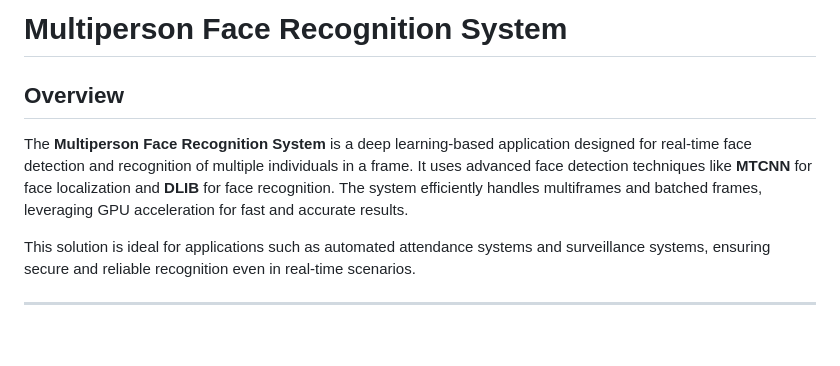
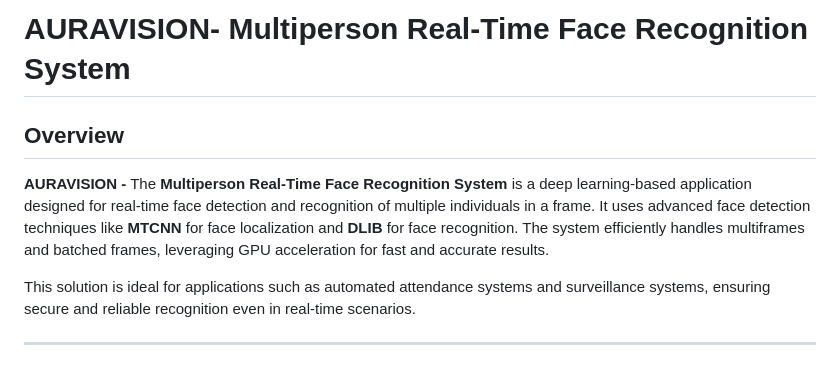
Before and after one commit to vidhi-github/multiperson_face_detection, a Markdown page: README.md, the part around the change. Rendered like a GitHub page; blank space fills up the shorter version.

```diff
--- a/README.md
+++ b/README.md
@@ -1,7 +1,7 @@
-# **Multiperson Face Recognition System**
+# **AURAVISION- Multiperson Real-Time Face Recognition System**
 
 ## **Overview**
-The **Multiperson Face Recognition System** is a deep learning-based application designed for real-time face detection and recognition of multiple individuals in a frame. It uses advanced face detection techniques like **MTCNN** for face localization and **DLIB** for face recognition. The system efficiently handles multiframes and batched frames, leveraging GPU acceleration for fast and accurate results.
+**AURAVISION -** The **Multiperson Real-Time Face Recognition System** is a deep learning-based application designed for real-time face detection and recognition of multiple individuals in a frame. It uses advanced face detection techniques like **MTCNN** for face localization and **DLIB** for face recognition. The system efficiently handles multiframes and batched frames, leveraging GPU acceleration for fast and accurate results.
 
 This solution is ideal for applications such as automated attendance systems and surveillance systems, ensuring secure and reliable recognition even in real-time scenarios.
 
```
